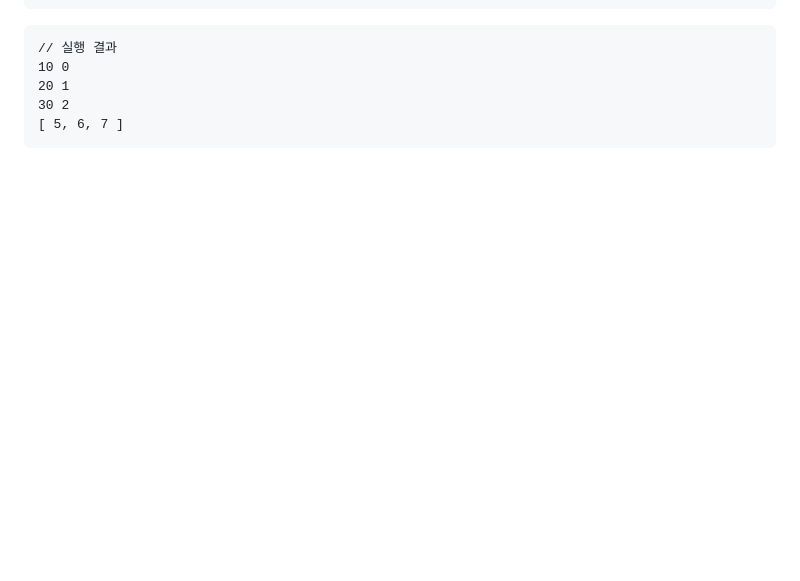
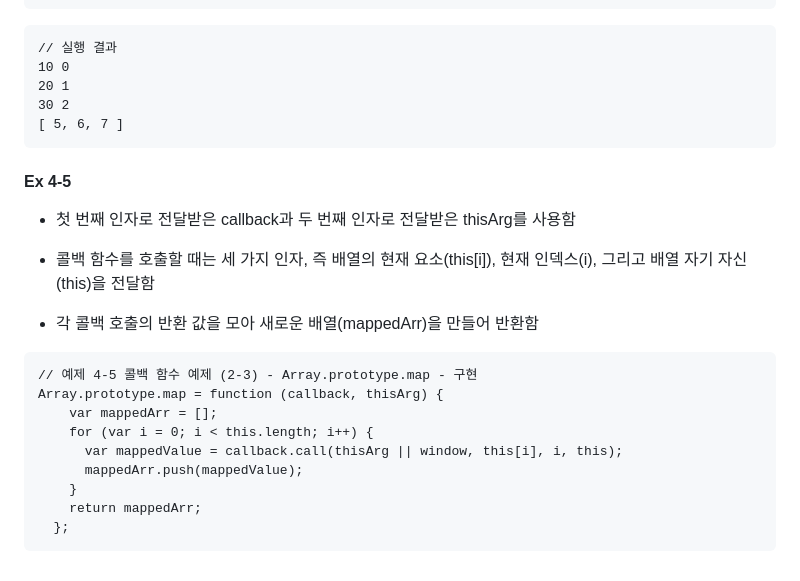
Before and after one commit to Keyoungmin/-HW-2, a Markdown page: README.md, the part around the change. GitHub-like rendering; blank space fills up the shorter version.

Commit message:
Ex 4-5 update
Array.prototype.map 구현

````diff
--- a/README.md
+++ b/README.md
@@ -107,3 +107,22 @@ var newArr2 = [10, 20, 30].map(function (idx, currVal) {
 30 2
 [ 5, 6, 7 ]
 ```
+
+#### Ex 4-5
+- 첫 번째 인자로 전달받은 callback과 두 번째 인자로 전달받은 thisArg를 사용함
+
+- 콜백 함수를 호출할 때는 세 가지 인자, 즉 배열의 현재 요소(this[i]), 현재 인덱스(i), 그리고 배열 자기 자신(this)을 전달함
+
+- 각 콜백 호출의 반환 값을 모아 새로운 배열(mappedArr)을 만들어 반환함
+
+```
+// 예제 4-5 콜백 함수 예제 (2-3) - Array.prototype.map - 구현
+Array.prototype.map = function (callback, thisArg) {
+    var mappedArr = [];
+    for (var i = 0; i < this.length; i++) {
+      var mappedValue = callback.call(thisArg || window, this[i], i, this);
+      mappedArr.push(mappedValue);
+    }
+    return mappedArr;
+  };
+```
````
